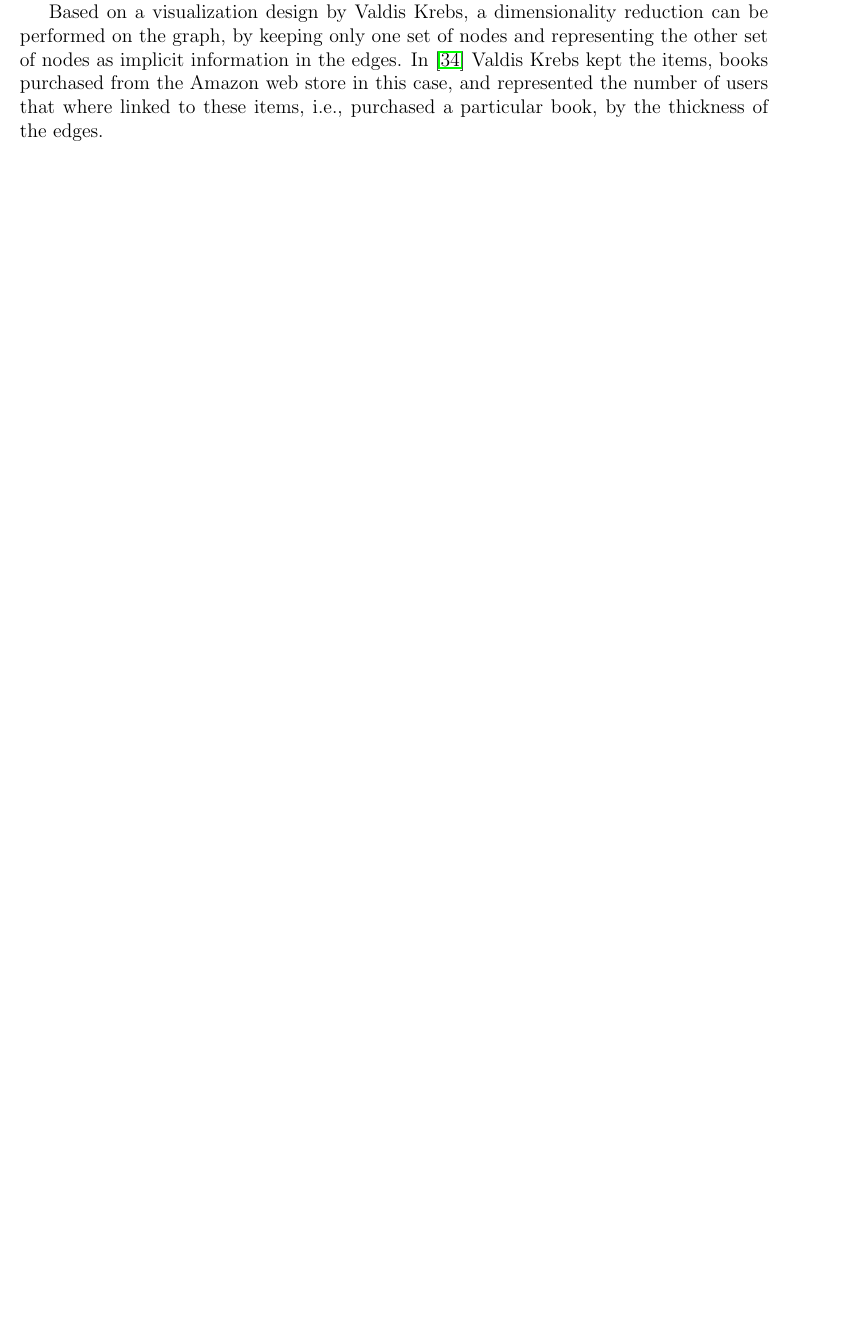
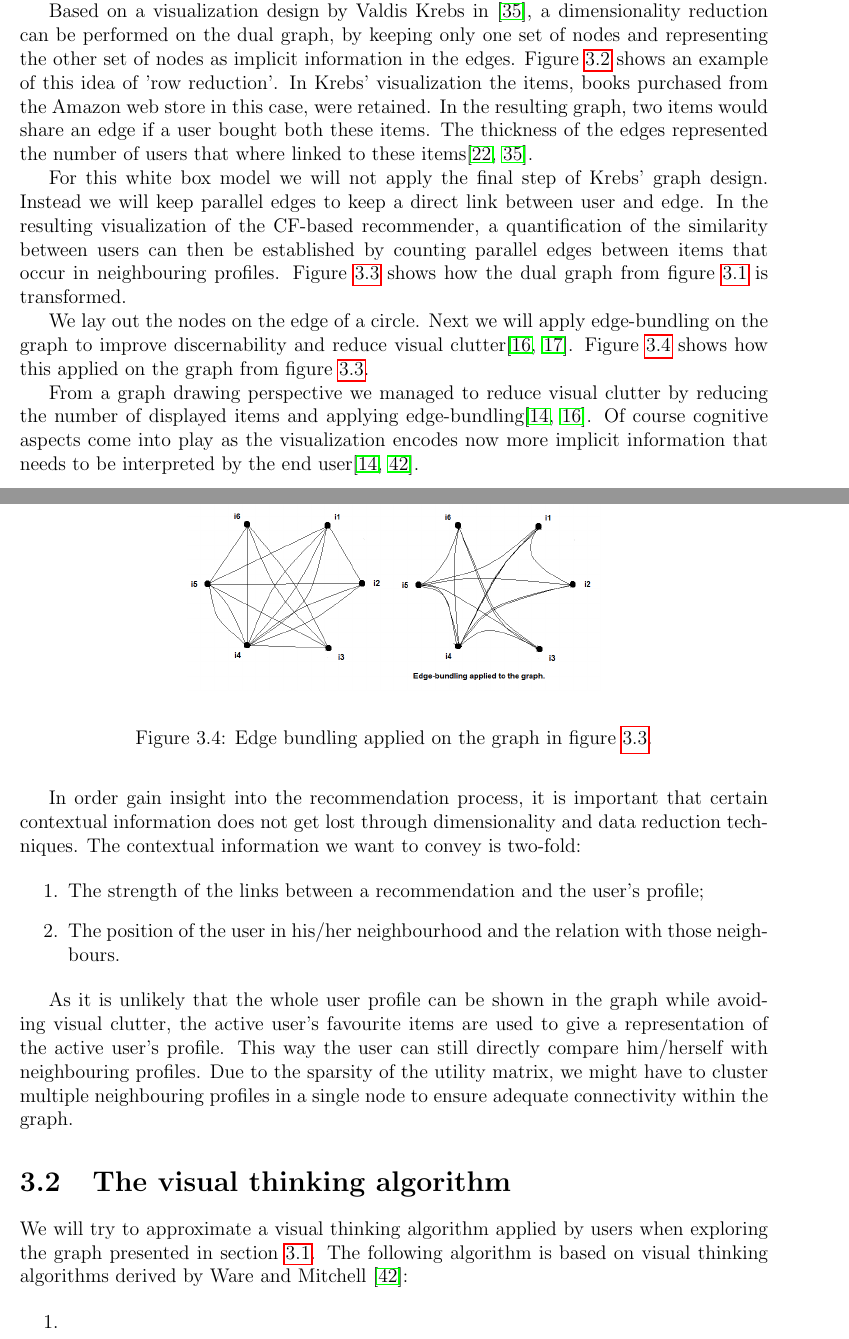
Before and after one commit to soundsuggest/thesis12-text, a LaTeX thesis (Schelfaut (2013) - Master thesis - Visualization of music suggestions.tex, which reads tex/chapter_whitebox.tex): part of page 35 of 47 before the commit and two parts of pages 36 and 37 of 49 after it, the two joined at a grey line, cut so that both start at the same text, the shorter picture padded with empty space. Compiled offline with pdfLaTeX.

Commit message:
wip design whitebox

```diff
--- a/tex/chapter_whitebox.tex
+++ b/tex/chapter_whitebox.tex
@@ -10,2 +22,2 @@ One of the challenges of this approach is overcoming the graph drawing problem,
 
-Based on a visualization design by Valdis Krebs, a dimensionality reduction can be performed on the graph, by keeping only one set of nodes and representing the other set of nodes as implicit information in the edges. In \cite{steele:2010} Valdis Krebs kept the items, books purchased from the Amazon web store in this case, and represented the number of users that where linked to these items, i.e., purchased a particular book, by the thickness of the edges.
+Based on a visualization design by Valdis Krebs in \cite{steele:2010}, a dimensionality reduction\index{dimensionality reduction} can be performed on the dual graph, by keeping only one set of nodes and representing the other set of nodes as implicit information in the edges. Figure \ref{figure:rowreduction} shows an example of this idea of 'row reduction'\index{row reduction}. In Krebs' visualization the items, books purchased from the Amazon web store in this case, were retained. In the resulting graph, two items would share an edge if a user bought both these items. The thickness of the edges represented the number of users that where linked to these items\cite{krebs:2012:networkthinkers, steele:2010}.
@@ -11,0 +30,4 @@ Based on a visualization design by Valdis Krebs, a dimensionality reduction can
+	\label{figure:rowreduction}%
+\end{figure}
+
+For this white box model we will not apply the final step of Krebs' graph design. Instead we will keep parallel edges to keep a direct link between user and edge. In the resulting visualization of the CF-based recommender, a quantification of the similarity between users can then be established by counting parallel edges between items that occur in neighbouring profiles. Figure \ref{figure:rowreduction_dualgraph} shows how the dual graph from figure \ref{figure:dualgraph} is transformed.
@@ -11,0 +40,32 @@ Based on a visualization design by Valdis Krebs, a dimensionality reduction can
+	\label{figure:rowreduction_dualgraph}%
+\end{figure}
+
+We lay out the nodes on the edge of a circle. Next we will apply edge-bundling on the graph to improve discernability and reduce visual clutter\cite{Holten:2006:HEB:1187627.1187772, holten:2009}. Figure \ref{figure:edgebundling_dualgraph} shows how this applied on the graph from figure \ref{figure:rowreduction_dualgraph}.
+
+\begin{figure}%
+	\begin{center}
+		\includegraphics[width=250px]{img/dualgraph_edgebundling}%
+	\end{center}
+	\caption{Edge bundling applied on the graph in figure \ref{figure:rowreduction_dualgraph}.}%
+	\label{figure:edgebundling_dualgraph}%
+\end{figure}
+
+From a graph drawing perspective we managed to reduce visual clutter by reducing the number of displayed items and applying edge-bundling\cite{herman:2000, Holten:2006:HEB:1187627.1187772}.  Of course cognitive aspects come into play as the visualization encodes now more implicit information that needs to be interpreted by the end user\cite{herman:2000, ware:2004}.
+
+In order gain insight into the recommendation process, it is important that certain contextual information does not get lost through dimensionality and data reduction techniques. The contextual information we want to convey is two-fold:
+
+\begin{enumerate}
+	\item The strength of the links between a recommendation and the user's profile;
+	\item The position of the user in his/her neighbourhood and the relation with those neighbours.
+\end{enumerate}
+
+As it is unlikely that the whole user profile can be shown in the graph while avoiding visual clutter, the active user's favourite items are used to give a representation of the active user's profile. This way the user can still directly compare him/herself with neighbouring profiles. Due to the sparsity of the utility matrix, we might have to cluster multiple neighbouring profiles in a single node to ensure adequate connectivity within the graph.
+
+
+\section{The visual thinking algorithm}\label{chapter:whitebox:section:algorithm}
+
+We will try to approximate a visual thinking algorithm applied by users when exploring the graph presented in section \ref{chapter:whitebox:section:visualization}. The following algorithm is based on visual thinking algorithms derived by Ware and Mitchell \cite{ware:2004}:
+
+\begin{enumerate}
+	\item
+\end{enumerate}
```
Also changed, not shown: bib/references.bib (+8 -0 lines), img/dualgraph.png (added), img/dualgraph_edgebundling.png (added), img/dualgraph_rowreduction.png (added), img/row_reduction.png (added), tex/chapter_whitebox.tex (30 more changed lines), 1 other file.
